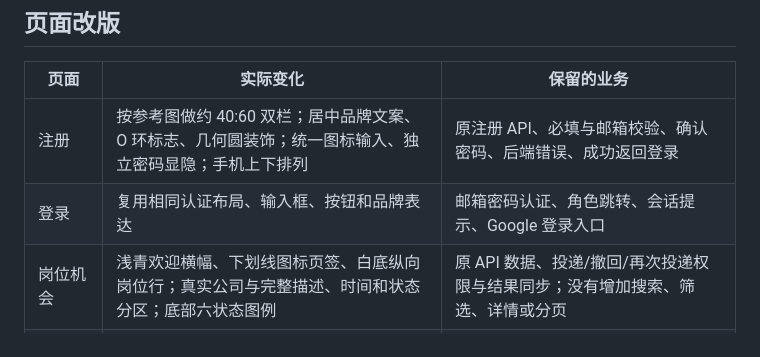
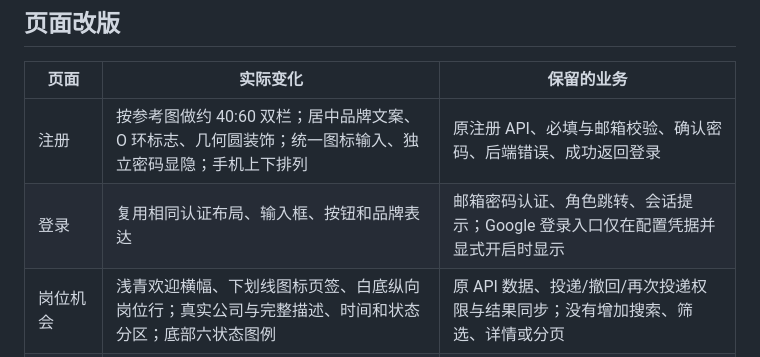
Before and after one commit to zz26max/offerpilot, a Markdown page: docs/ui-redesign/README.md, the part around the change. GitHub-like rendering.

```diff
--- a/docs/ui-redesign/README.md
+++ b/docs/ui-redesign/README.md
@@ -9,7 +9,7 @@
 | 页面 | 实际变化 | 保留的业务 |
 | --- | --- | --- |
 | 注册 | 按参考图做约 40:60 双栏；居中品牌文案、O 环标志、几何圆装饰；统一图标输入、独立密码显隐；手机上下排列 | 原注册 API、必填与邮箱校验、确认密码、后端错误、成功返回登录 |
-| 登录 | 复用相同认证布局、输入框、按钮和品牌表达 | 邮箱密码认证、角色跳转、会话提示、Google 登录入口 |
+| 登录 | 复用相同认证布局、输入框、按钮和品牌表达 | 邮箱密码认证、角色跳转、会话提示；Google 登录入口仅在配置凭据并显式开启时显示 |
 | 岗位机会 | 浅青欢迎横幅、下划线图标页签、白底纵向岗位行；真实公司与完整描述、时间和状态分区；底部六状态图例 | 原 API 数据、投递/撤回/再次投递权限与结果同步；没有增加搜索、筛选、详情或分页 |
 | 我的简历 | 浅青上传区、统一文件记录和解析状态、可读文本区与技能标签 | PDF/DOCX 与 5 MiB 限制、自动轮询、文本按需加载、规则覆盖率、下载和异常重试 |
 | 岗位管理 | 统一紧凑记录、真实统计、筛选表单、状态与操作；手机单列 | 原编辑、关闭、开放、删除与前端筛选排序 |
```
Also changed, not shown: README.zh-CN.md (+10 -3 lines), docs/ui-redesign/screenshots/login-1440x900.png, docs/ui-redesign/screenshots/login-1920x1080.png, docs/ui-redesign/screenshots/login-390-full.png, docs/ui-redesign/screenshots/login-390x844.png, 5 other files.
